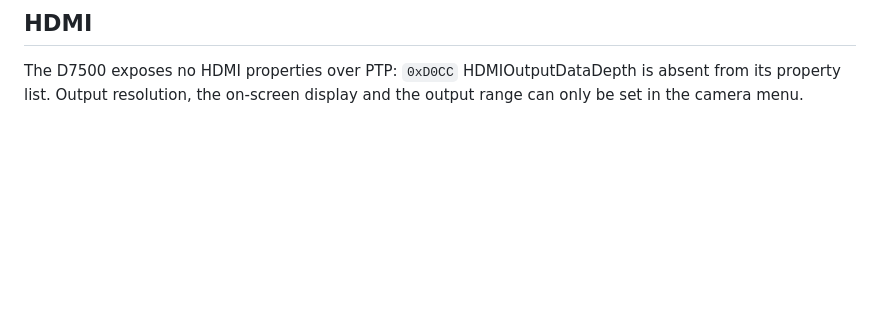
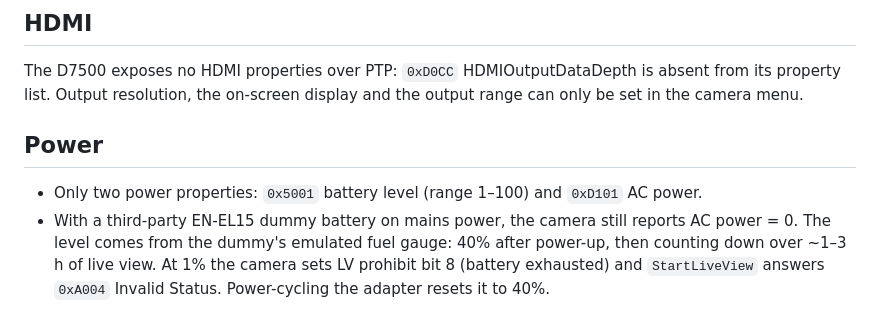
Before and after one commit to deniswsrosa/nikon-remote, a Markdown page: docs/d7500-ptp-notes.md, the part around the change. Drawn GitHub-style; blank space fills up the shorter version.

Commit message:
Document the dummy-battery fuel-gauge problem
Cheap EN-EL15 dummy batteries emulate a battery that counts down from 40%;
at ~1% the D7500 refuses live view (bit 8) even on mains power. Found while
debugging "Invalid Status" on StartLiveView; power-cycling the adapter resets it.

Co-Authored-By: Claude Opus 5.5 (1M context) <noreply@anthropic.com>

```diff
--- a/docs/d7500-ptp-notes.md
+++ b/docs/d7500-ptp-notes.md
@@ -74,3 +74,8 @@ Big-endian. The JPEG starts at the first `FF D8 FF`.
 ## HDMI
 
 The D7500 exposes no HDMI properties over PTP: `0xD0CC` HDMIOutputDataDepth is absent from its property list. Output resolution, the on-screen display and the output range can only be set in the camera menu.
+
+## Power
+
+- Only two power properties: `0x5001` battery level (range 1–100) and `0xD101` AC power.
+- With a third-party EN-EL15 dummy battery on mains power, the camera still reports AC power = 0. The level comes from the dummy's emulated fuel gauge: 40% after power-up, then counting down over ~1–3 h of live view. At 1% the camera sets LV prohibit bit 8 (battery exhausted) and `StartLiveView` answers `0xA004` Invalid Status. Power-cycling the adapter resets it to 40%.
```
Also changed, not shown: README.md (+1 -1 lines).
